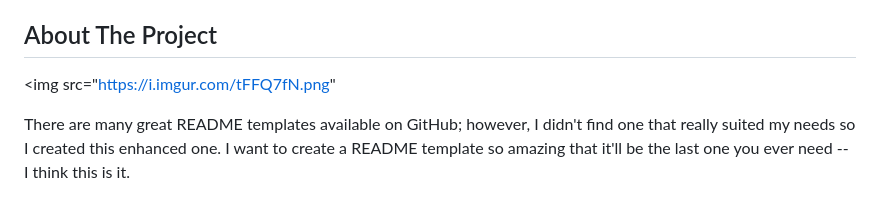
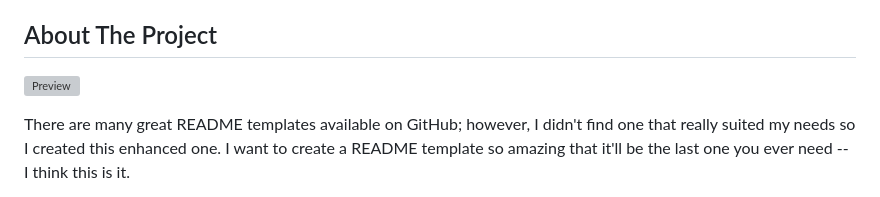
Before and after one commit to Martiiim/Todo-Task-Manager, a Markdown page: README.md, the part around the change. GitHub-like rendering; grey boxes are pictures that could not be loaded.

```diff
--- a/README.md
+++ b/README.md
@@ -80,7 +80,7 @@
 <!-- ABOUT THE PROJECT -->
 ## About The Project
 
-<img src="https://i.imgur.com/tFFQ7fN.png"
+![Preview](https://i.imgur.com/tFFQ7fN.png)
 
 There are many great README templates available on GitHub; however, I didn't find one that really suited my needs so I created this enhanced one. I want to create a README template so amazing that it'll be the last one you ever need -- I think this is it.
 
```
